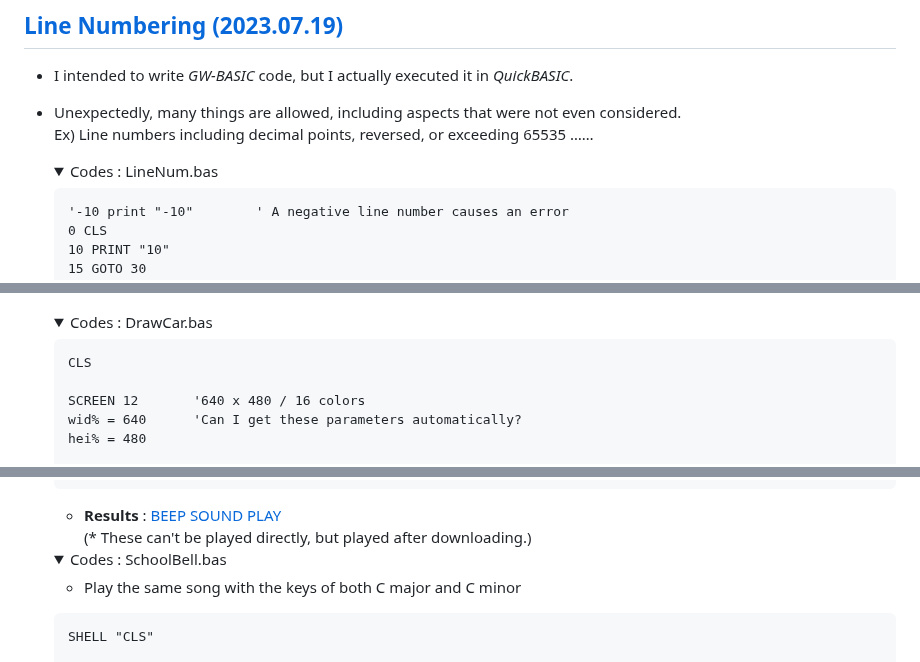
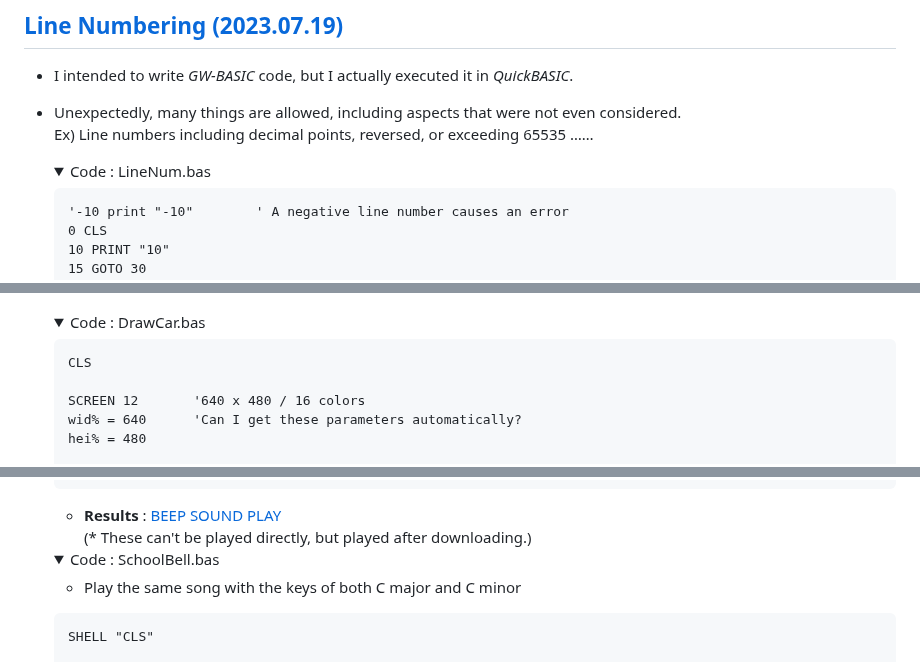
Before and after one commit to kimpro82/MyLegacyPractice, a Markdown page: BASIC/README.md, 3 parts joined by grey strips. Drawn GitHub-style; folded sections open.

````diff
--- a/BASIC/README.md
+++ b/BASIC/README.md
@@ -210,7 +356,7 @@ My Nostalgia; codes for **the old BASIC product family** (*GW-BASIC*, *QuickBASI
   Ex) Line numbers including decimal points, reversed, or exceeding 65535 ……
 
   <details open="">
-    <summary>Codes : LineNum.bas</summary>
+    <summary>Code : LineNum.bas</summary>
 
   ```bas
   '-10 print "-10"        ' A negative line number causes an error
@@ -252,7 +398,7 @@ My Nostalgia; codes for **the old BASIC product family** (*GW-BASIC*, *QuickBASI
   ![Draw A Car](Images/QB_DrawingCar.PNG)
 
   <details>
-    <summary>Codes : DrawCar.bas</summary>
+    <summary>Code : DrawCar.bas</summary>
 
   ```bas
   CLS
@@ -344,7 +490,7 @@ My Nostalgia; codes for **the old BASIC product family** (*GW-BASIC*, *QuickBASI
   (* These can't be played directly, but played after downloading.)
 
   <details open="">
-    <summary>Codes : SchoolBell.bas</summary>
+    <summary>Code : SchoolBell.bas</summary>
 
   - Play the same song with the keys of both C major and C minor
   ```bas
````
Also changed, not shown: other parts of BASIC/README.md (+153 -7 lines), README.md (+1 -0 lines), BASIC/Images/LOTTO.png (added), 2 other files.
